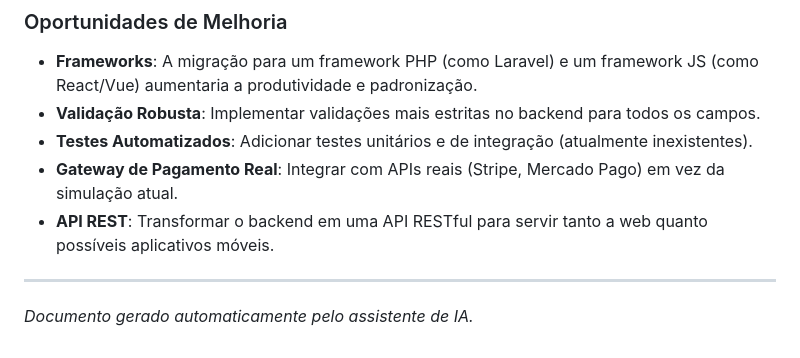
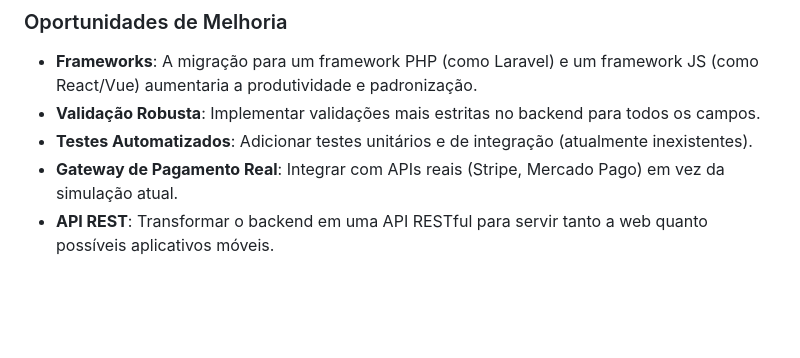
Before and after one commit to mar-moraes/Loja-Ponto-Com, a Markdown page: README.md, the part around the change printed below. GitHub-like rendering; blank space fills up the shorter version.

```diff
--- a/README.md
+++ b/README.md
@@ -99,7 +99,3 @@ O sistema atende aos requisitos propostos através das seguintes telas e funcion
 - **Testes Automatizados**: Adicionar testes unitários e de integração (atualmente inexistentes).
 - **Gateway de Pagamento Real**: Integrar com APIs reais (Stripe, Mercado Pago) em vez da simulação atual.
 - **API REST**: Transformar o backend em uma API RESTful para servir tanto a web quanto possíveis aplicativos móveis.
-
----
-
-*Documento gerado automaticamente pelo assistente de IA.*
```
Also changed, not shown: other parts of README.md (+5 -5 lines).
